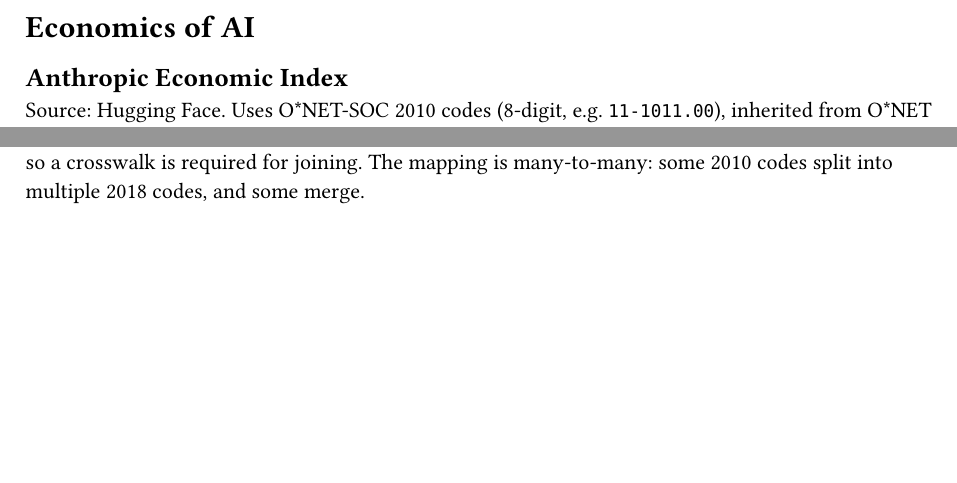
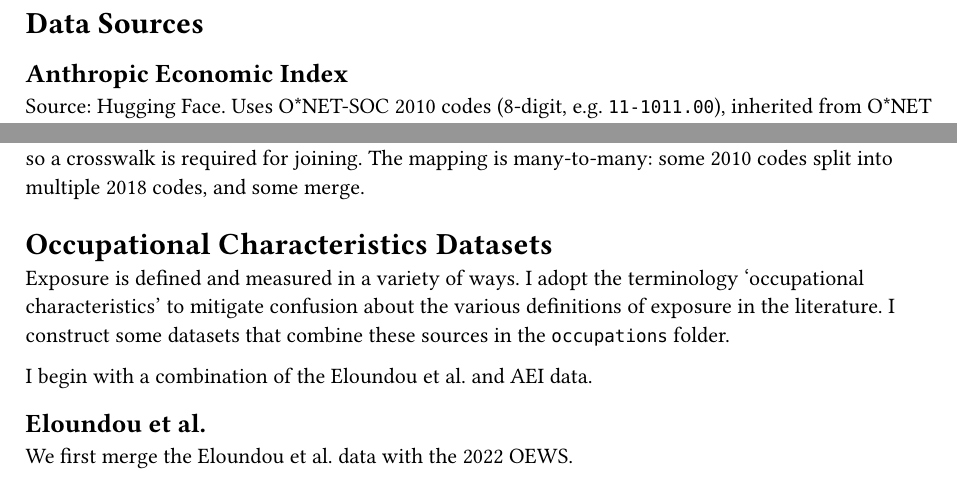
Before and after one commit to connachermurphy/eai, a Typst document (docs/eai.typ): two parts of the page, joined at a grey line, cut at the place of the change, the shorter picture padded with empty space. Compiled offline with Typst 0.15.

Commit message:
Start docs for the unified datasets

```diff
--- a/docs/eai.typ
+++ b/docs/eai.typ
@@ -1,4 +1,4 @@
-= Economics of AI
+= Data Sources
 
 == Anthropic Economic Index
 
@@ -19,3 +19,13 @@
 == SOC 2010→2018 Crosswalk
 
 Source: #link("https://www.bls.gov/soc/2018/home.htm")[Bureau of Labor Statistics]. The AEI and O\*NET use SOC 2010 while OEWS uses SOC 2018, so a crosswalk is required for joining. The mapping is many-to-many: some 2010 codes split into multiple 2018 codes, and some merge.
+
+= Occupational Characteristics Datasets
+
+Exposure is defined and measured in a variety of ways. I adopt the terminology 'occupational characteristics' to mitigate confusion about the various definitions of exposure in the literature. I construct some datasets that combine these sources in the `occupations` folder.
+
+I begin with a combination of the Eloundou et al. and AEI data.
+
+== Eloundou et al.
+
+We first merge the Eloundou et al. data with the 2022 OEWS.
```
